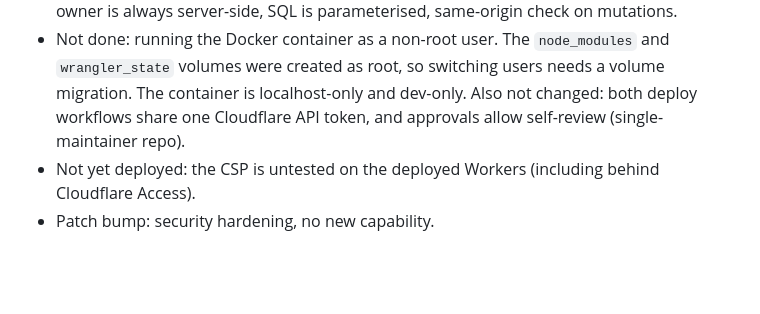
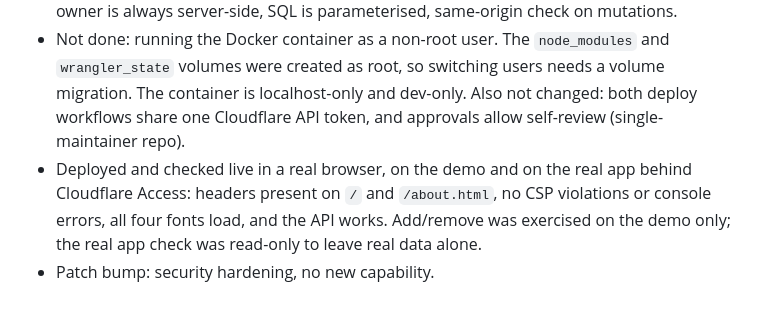
Before and after one commit to Auroradidthat/Nutrition-App, a Markdown page: DEVLOG.md, the part around the change. Rendered like a GitHub page; blank space fills up the shorter version.

```diff
--- a/DEVLOG.md
+++ b/DEVLOG.md
@@ -223,5 +223,5 @@ Release steps: update `DEVLOG.md`, run `npm version <patch|minor> --no-git-tag-v
 - Verified locally: headers present on `/`, `/about.html` and `styles.css`; oversized body returns 400; normal add and remove work; in a real browser the page loads with no CSP violations, both web fonts load, and add/remove work.
 - Reviewed and left as is: signed demo cookie already `HttpOnly; Secure; SameSite=Lax`, owner is always server-side, SQL is parameterised, same-origin check on mutations.
 - Not done: running the Docker container as a non-root user. The `node_modules` and `wrangler_state` volumes were created as root, so switching users needs a volume migration. The container is localhost-only and dev-only. Also not changed: both deploy workflows share one Cloudflare API token, and approvals allow self-review (single-maintainer repo).
-- Not yet deployed: the CSP is untested on the deployed Workers (including behind Cloudflare Access).
+- Deployed and checked live in a real browser, on the demo and on the real app behind Cloudflare Access: headers present on `/` and `/about.html`, no CSP violations or console errors, all four fonts load, and the API works. Add/remove was exercised on the demo only; the real app check was read-only to leave real data alone.
 - Patch bump: security hardening, no new capability.
```
Also changed, not shown: README.md (+1 -1 lines).
